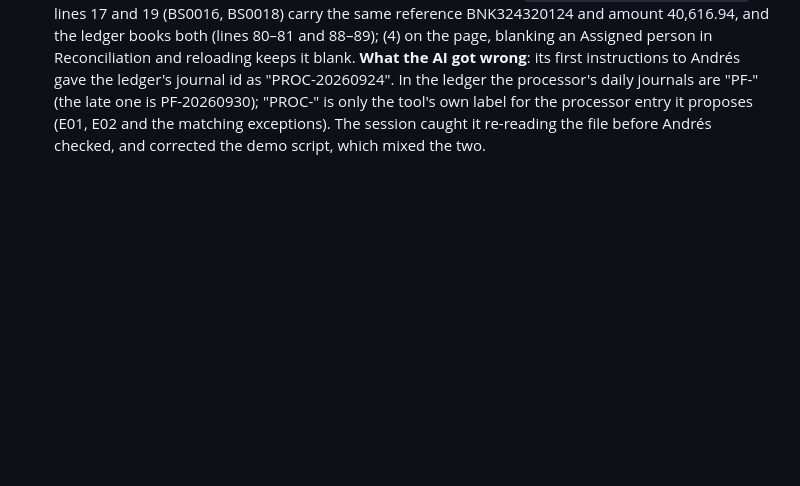
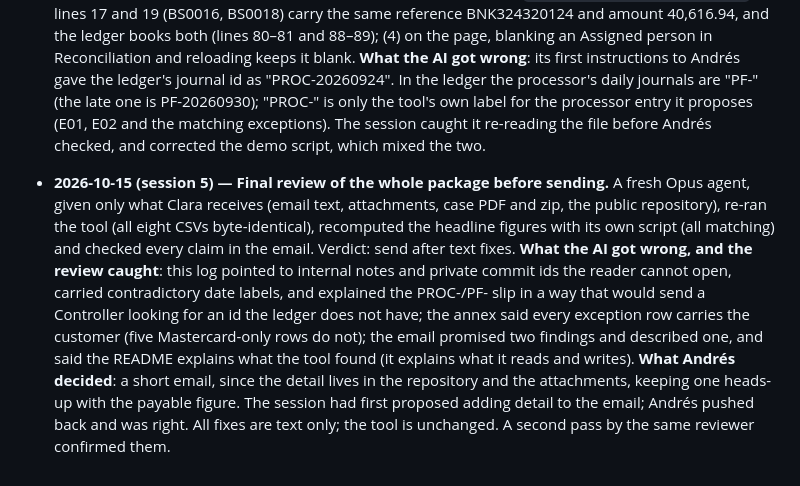
Before and after one commit to asmolinab94/project-bridge, a Markdown page: docs/process/ai-usage-log.md, the part around the change. Drawn GitHub-style; blank space fills up the shorter version.

Commit message:
AI usage log: final package review
Co-Authored-By: Claude Opus 5.5 (1M context) <noreply@anthropic.com>

```diff
--- a/docs/process/ai-usage-log.md
+++ b/docs/process/ai-usage-log.md
@@ -353,3 +353,15 @@
   is PF-20260930); "PROC-<date>" is only the tool's own label for the processor entry it proposes (E01, E02 and the
   matching exceptions). The session caught it re-reading the file before Andrés checked, and corrected the demo
   script, which mixed the two.
+
+- **2026-10-15 (session 5) — Final review of the whole package before sending.** A fresh Opus agent, given only what
+  Clara receives (email text, attachments, case PDF and zip, the public repository), re-ran the tool (all eight CSVs
+  byte-identical), recomputed the headline figures with its own script (all matching) and checked every claim in the
+  email. Verdict: send after text fixes. **What the AI got wrong, and the review caught**: this log pointed to
+  internal notes and private commit ids the reader cannot open, carried contradictory date labels, and explained the
+  PROC-/PF- slip in a way that would send a Controller looking for an id the ledger does not have; the annex said every
+  exception row carries the customer (five Mastercard-only rows do not); the email promised two findings and described
+  one, and said the README explains what the tool found (it explains what it reads and writes). **What Andrés
+  decided**: a short email, since the detail lives in the repository and the attachments, keeping one heads-up with
+  the payable figure. The session had first proposed adding detail to the email; Andrés pushed back and was right.
+  All fixes are text only; the tool is unchanged. A second pass by the same reviewer confirmed them.
```
